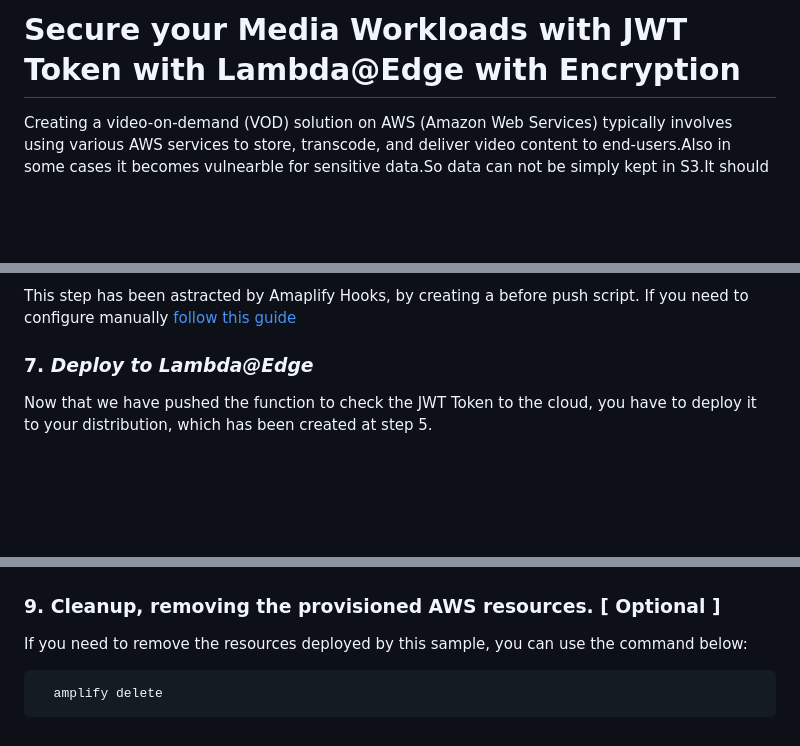
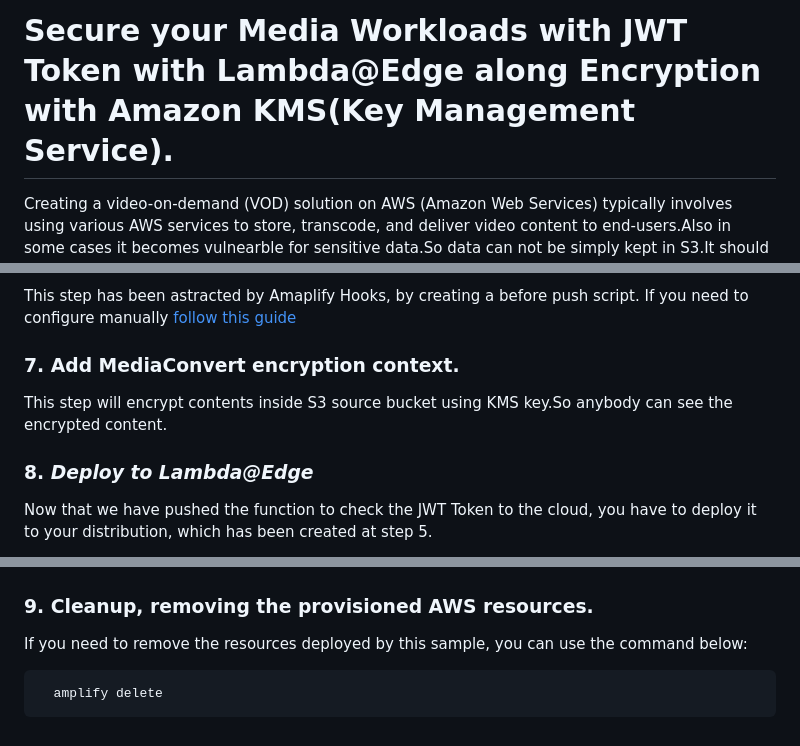
Before and after one commit to rits1309/cloudfront_encrypt_decrypt, a Markdown page: README.md, 3 parts joined by grey strips. Drawn GitHub-style; blank space fills up the shorter version.

````diff
--- a/README.md
+++ b/README.md
@@ -1,4 +1,4 @@
-# Secure your Media Workloads with JWT Token with Lambda@Edge with Encryption
+# Secure your Media Workloads with JWT Token with Lambda@Edge along Encryption with Amazon KMS(Key Management Service).
 
 Creating a video-on-demand (VOD) solution on AWS (Amazon Web Services) typically involves using various AWS services to store, transcode, and deliver video content to end-users.Also in some cases it becomes vulnearble for sensitive data.So data can not be simply kept in S3.It should be encrypted so that none can use it without proper authentication.
 
@@ -120,7 +120,10 @@ Example: https://someid.cloudfront.net/BigBuckBunny/BigBuckBunny.m3u8
 This step has been astracted by Amaplify Hooks, by creating a before push script.
 If you need to configure manually [follow this guide](/Cognito_MANUAL.md)
 
-### 7. *Deploy to Lambda@Edge*
+### 7. Add MediaConvert encryption context.
+ This step will encrypt contents inside S3 source bucket using KMS key.So anybody can see the encrypted content.
+
+### 8. *Deploy to Lambda@Edge*
 
 Now that we have pushed the function to check the JWT Token to the cloud, you have to deploy it to your distribution, which has been created at step 5.
 
@@ -141,7 +145,7 @@ Now open your web application and play some test content.
 In the video URL field, add the full CloudFront URL of your output asset created at step 5.
 <img src="/doc/SimplePlayer.png" alt="Simple Player Demo" />
 
-### 9. Cleanup, removing the provisioned AWS resources.  **[ Optional ]**
+### 9. Cleanup, removing the provisioned AWS resources.
 If you need to remove the resources deployed by this sample, you can use the command below:
 
 ```sh
````
Also changed, not shown: other parts of README.md (+1 -0 lines).
